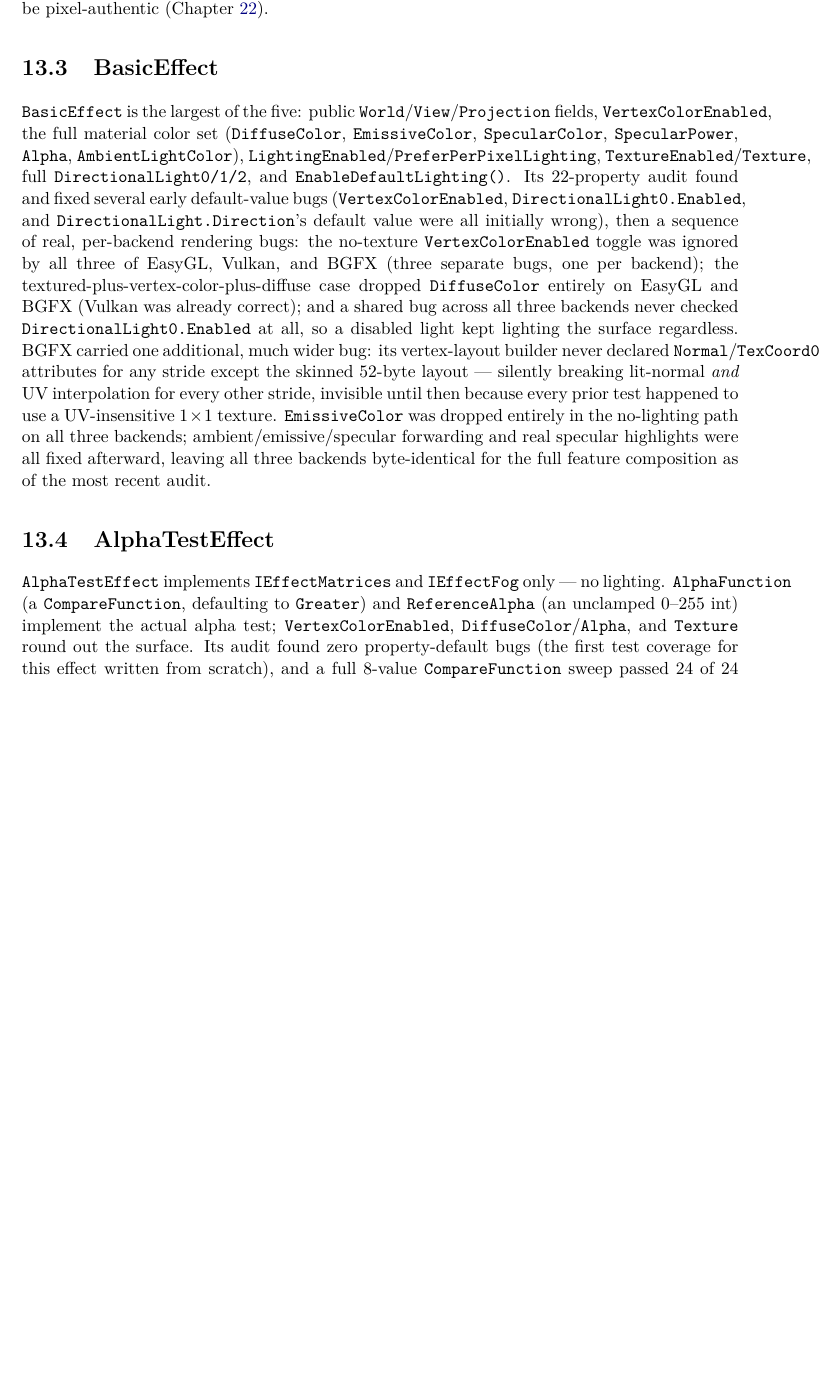
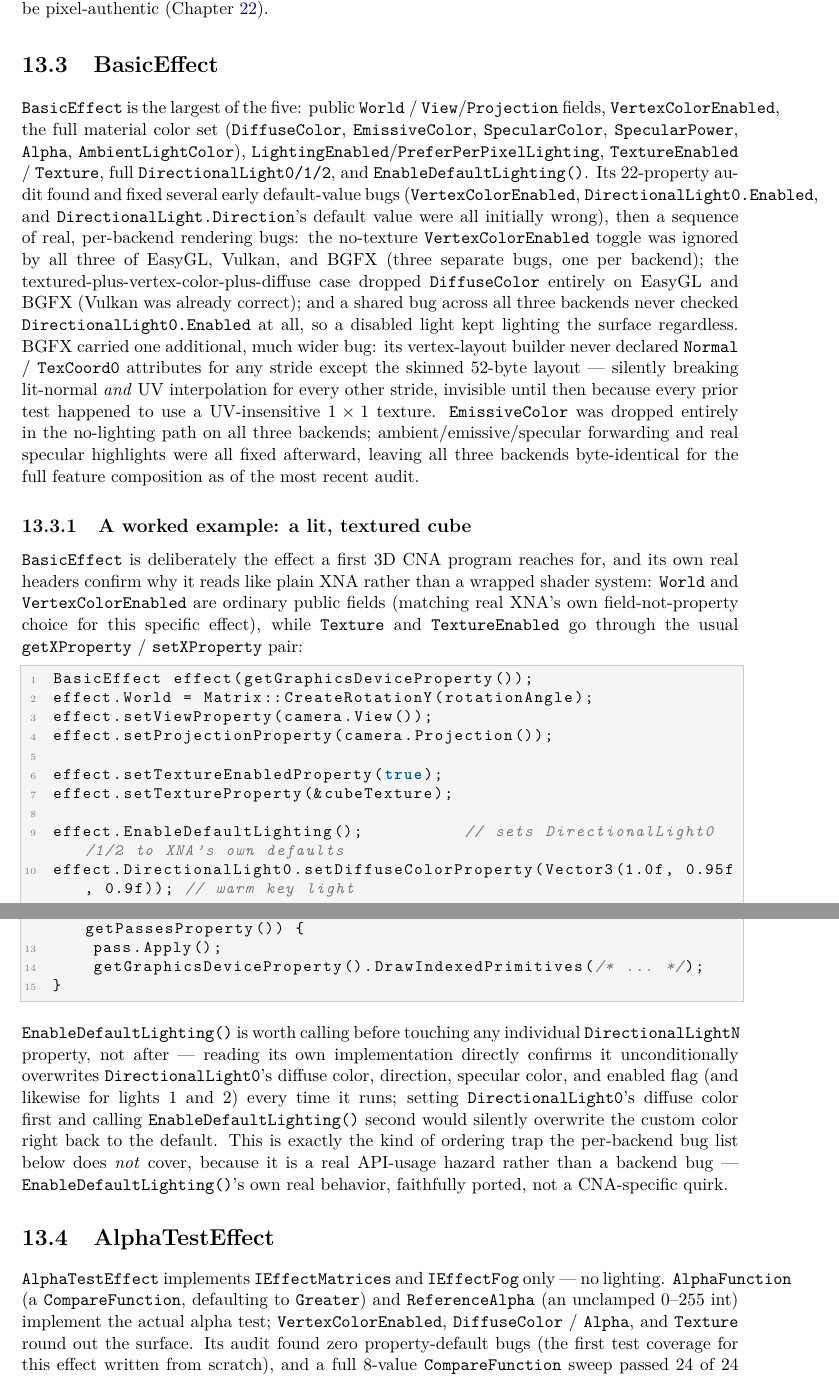
Before and after one commit to openeggbert/cna-bible, a LaTeX thesis (latex/book/main.tex, which reads latex/book/chapters/part3-graphics-core/ch13-stock-effects.tex): part of page 120 of 311 before the commit and two parts of pages 120 and 121 of 313 after it, the two joined at a grey line, cut so that both start at the same text, the shorter picture padded with empty space. Compiled offline with pdfLaTeX.

Commit message:
Chapter 13 (Stock Effects): worked BasicEffect example
Adds a worked example (a lit, textured cube) grounded in BasicEffect's real
headers -- World/VertexColorEnabled as plain public fields vs Texture/
TextureEnabled as getX/setX properties, matching real XNA's own mixed
convention for this specific effect. Includes a real API-usage hazard
verified directly against BasicEffect.cpp: EnableDefaultLighting()
unconditionally overwrites DirectionalLight0/1/2's diffuse color, direction,
specular color, and enabled flag every time it's called, so it must be
called before any custom per-light tweaks, not after.

PDF rebuilt clean: 313 pages, 0 undefined refs. Chapter's own pages (119-124)
visually confirmed defect-free.

```diff
--- a/latex/book/chapters/part3-graphics-core/ch13-stock-effects.tex
+++ b/latex/book/chapters/part3-graphics-core/ch13-stock-effects.tex
@@ -79,12 +79,48 @@ entirely in the no-lighting path on all three backends; ambient/emissive/specula
 and real specular highlights were all fixed afterward, leaving all three backends
 byte-identical for the full feature composition as of the most recent audit.
 
+\subsection{A worked example: a lit, textured cube}
+
+\cnaclass{BasicEffect} is deliberately the effect a first 3D CNA program reaches for, and its
+own real headers confirm why it reads like plain XNA rather than a wrapped shader system:
+\texttt{World} and \texttt{VertexColorEnabled} are ordinary public fields (matching real XNA's
+own field-not-property choice for this specific effect), while \texttt{Texture} and
+\texttt{TextureEnabled} go through the usual \texttt{getXProperty} / \texttt{setXProperty} pair:
+
+\begin{lstlisting}
+BasicEffect effect(getGraphicsDeviceProperty());
+effect.World = Matrix::CreateRotationY(rotationAngle);
+effect.setViewProperty(camera.View());
+effect.setProjectionProperty(camera.Projection());
+
+effect.setTextureEnabledProperty(true);
+effect.setTextureProperty(&cubeTexture);
+
+effect.EnableDefaultLighting();          // sets DirectionalLight0/1/2 to XNA's own defaults
+effect.DirectionalLight0.setDiffuseColorProperty(Vector3(1.0f, 0.95f, 0.9f)); // warm key light
+
+for (EffectPass& pass : effect.getCurrentTechniqueProperty()->getPassesProperty()) {
+    pass.Apply();
+    getGraphicsDeviceProperty().DrawIndexedPrimitives(/* ... */);
+}
+\end{lstlisting}
+
+\texttt{EnableDefaultLighting()} is worth calling before touching any individual
+\texttt{DirectionalLightN} property, not after --- reading its own implementation directly
+confirms it unconditionally overwrites \texttt{DirectionalLight0}'s diffuse color, direction,
+specular color, and enabled flag (and likewise for lights 1 and 2) every time it runs; setting
+\texttt{DirectionalLight0}'s diffuse color first and calling \texttt{EnableDefaultLighting()}
+second would silently overwrite the custom color right back to the default. This is exactly the kind of ordering trap the per-backend bug list below
+does \emph{not} cover, because it is a real API-usage hazard rather than a backend bug ---
+\texttt{EnableDefaultLighting()}'s own real behavior, faithfully ported, not a CNA-specific
+quirk.
+
 \section{AlphaTestEffect}
 
 \cnaclass{AlphaTestEffect} implements \texttt{IEffectMatrices} and \texttt{IEffectFog} only
 --- no lighting. \texttt{AlphaFunction} (a \cnaclass{CompareFunction}, defaulting to
 \texttt{Greater}) and \texttt{ReferenceAlpha} (an unclamped 0--255 int) implement the actual
-alpha test; \texttt{VertexColorEnabled}, \texttt{DiffuseColor}/\texttt{Alpha}, and
+alpha test; \texttt{VertexColorEnabled}, \texttt{DiffuseColor} / \texttt{Alpha}, and
 \texttt{Texture} round out the surface. Its audit found zero property-default bugs (the
 first test coverage for this effect written from scratch), and a full 8-value
 \cnaclass{CompareFunction} sweep passed 24 of 24 cases on all three backends. One real,
```
Also changed, not shown: PLAN.md (+1 -1 lines), latex/book/chapters/part3-graphics-core/ch13-stock-effects.tex (16 more changed lines).
